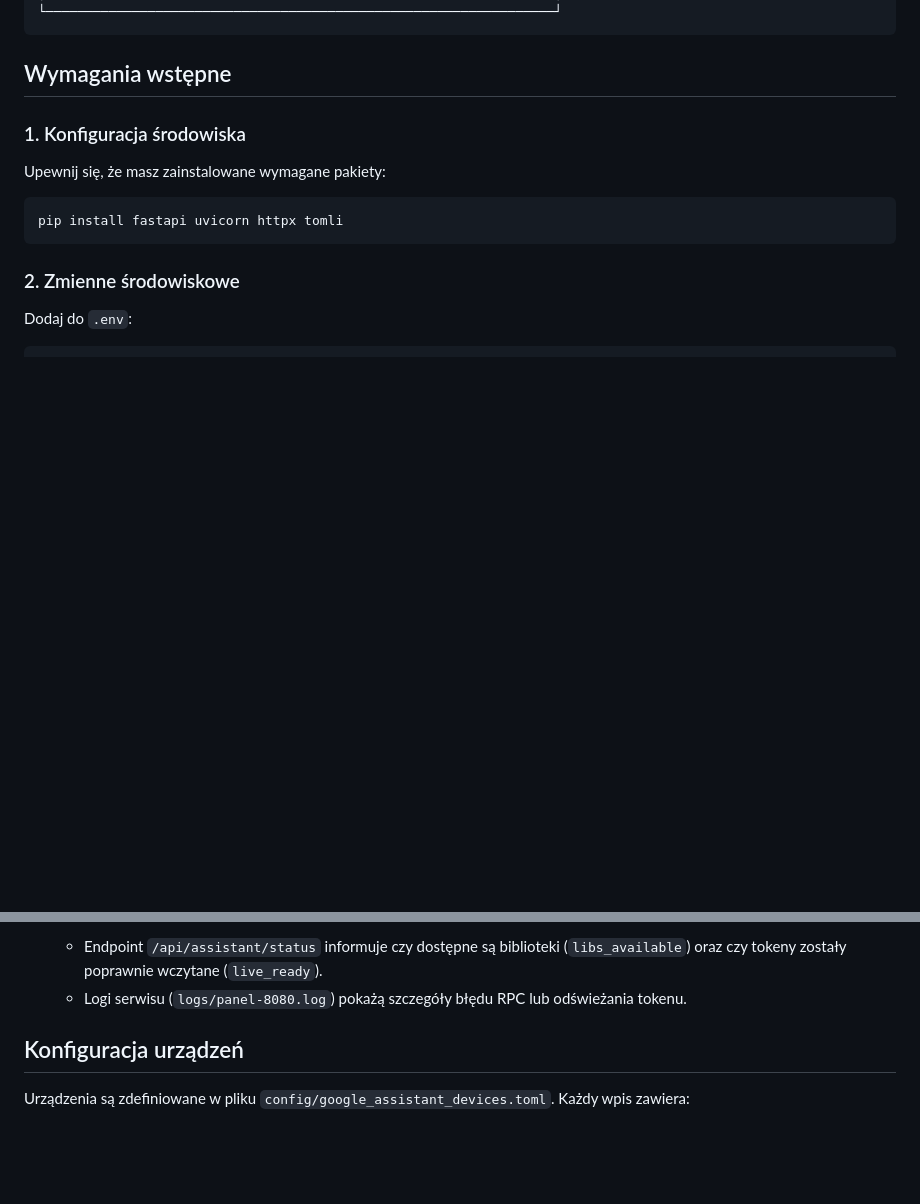
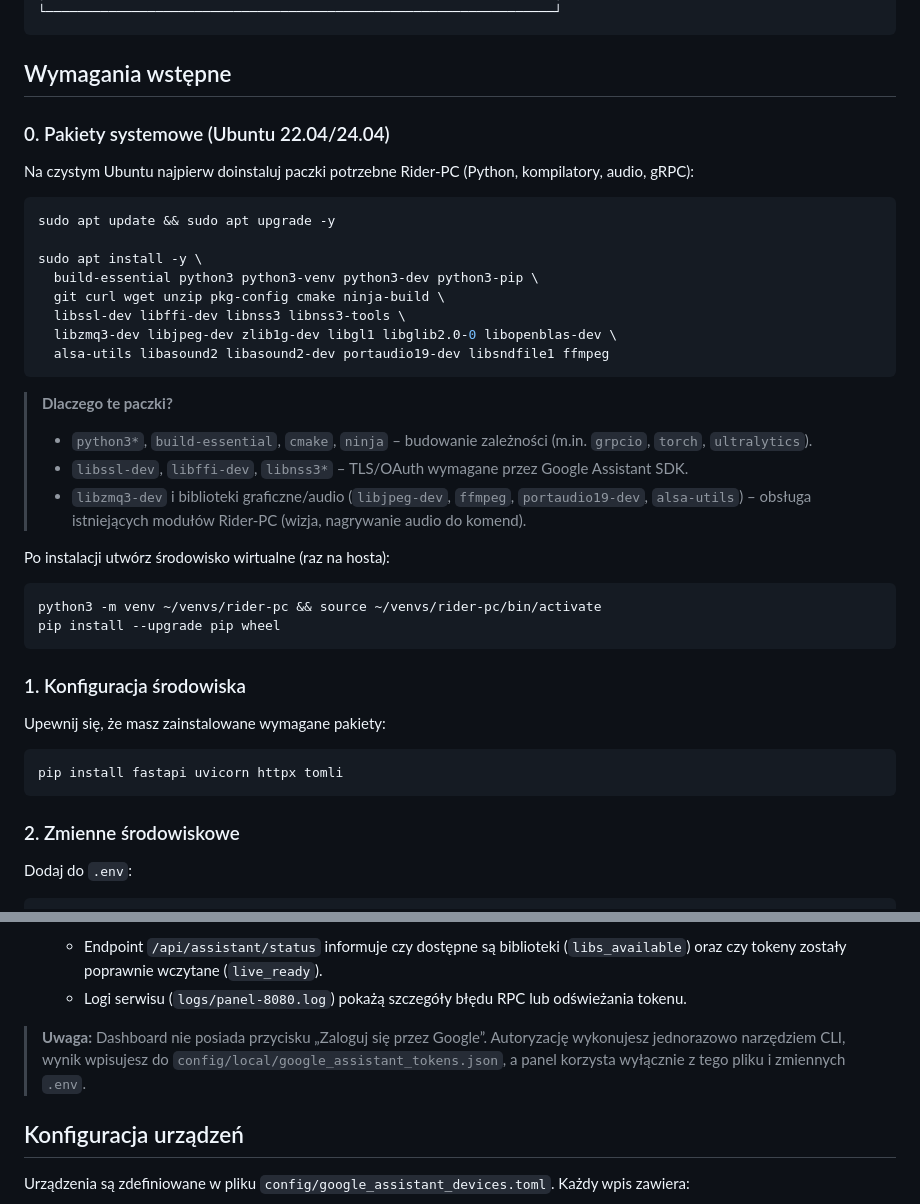
Before and after one commit to mpieniak01/Rider-Pc, a Markdown page: docs_pl/google-assistant-integration.md, 2 parts joined by grey strips. GitHub-like rendering; blank space fills up the shorter version.

````diff
--- a/docs_pl/google-assistant-integration.md
+++ b/docs_pl/google-assistant-integration.md
@@ -49,6 +49,33 @@ sterowanie urządzeniami smart home zdefiniowanymi w statycznej konfiguracji.
 ```
 
 ## Wymagania wstępne
+
+### 0. Pakiety systemowe (Ubuntu 22.04/24.04)
+
+Na czystym Ubuntu najpierw doinstaluj paczki potrzebne Rider-PC (Python, kompilatory, audio, gRPC):
+
+```bash
+sudo apt update && sudo apt upgrade -y
+
+sudo apt install -y \
+  build-essential python3 python3-venv python3-dev python3-pip \
+  git curl wget unzip pkg-config cmake ninja-build \
+  libssl-dev libffi-dev libnss3 libnss3-tools \
+  libzmq3-dev libjpeg-dev zlib1g-dev libgl1 libglib2.0-0 libopenblas-dev \
+  alsa-utils libasound2 libasound2-dev portaudio19-dev libsndfile1 ffmpeg
+```
+
+> **Dlaczego te paczki?**
+> - `python3*`, `build-essential`, `cmake`, `ninja` – budowanie zależności (m.in. `grpcio`, `torch`, `ultralytics`).
+> - `libssl-dev`, `libffi-dev`, `libnss3*` – TLS/OAuth wymagane przez Google Assistant SDK.
+> - `libzmq3-dev` i biblioteki graficzne/audio (`libjpeg-dev`, `ffmpeg`, `portaudio19-dev`, `alsa-utils`) – obsługa istniejących modułów Rider-PC (wizja, nagrywanie audio do komend).
+
+Po instalacji utwórz środowisko wirtualne (raz na hosta):
+
+```bash
+python3 -m venv ~/venvs/rider-pc && source ~/venvs/rider-pc/bin/activate
+pip install --upgrade pip wheel
+```
 
 ### 1. Konfiguracja środowiska
 
@@ -117,6 +144,8 @@ GOOGLE_ASSISTANT_DEVICES_CONFIG=config/google_assistant_devices.toml
 5. **Diagnostyka**
    - Endpoint `/api/assistant/status` informuje czy dostępne są biblioteki (`libs_available`) oraz czy tokeny zostały poprawnie wczytane (`live_ready`).
    - Logi serwisu (`logs/panel-8080.log`) pokażą szczegóły błędu RPC lub odświeżania tokenu.
+
+> **Uwaga:** Dashboard nie posiada przycisku „Zaloguj się przez Google”. Autoryzację wykonujesz jednorazowo narzędziem CLI, wynik wpisujesz do `config/local/google_assistant_tokens.json`, a panel korzysta wyłącznie z tego pliku i zmiennych `.env`.
 
 
 ## Konfiguracja urządzeń
````
